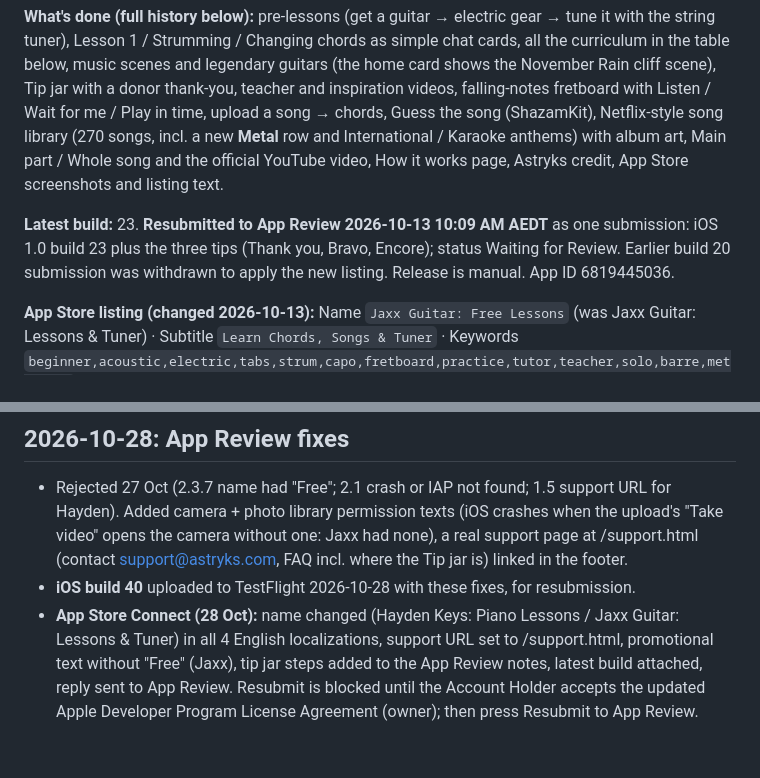
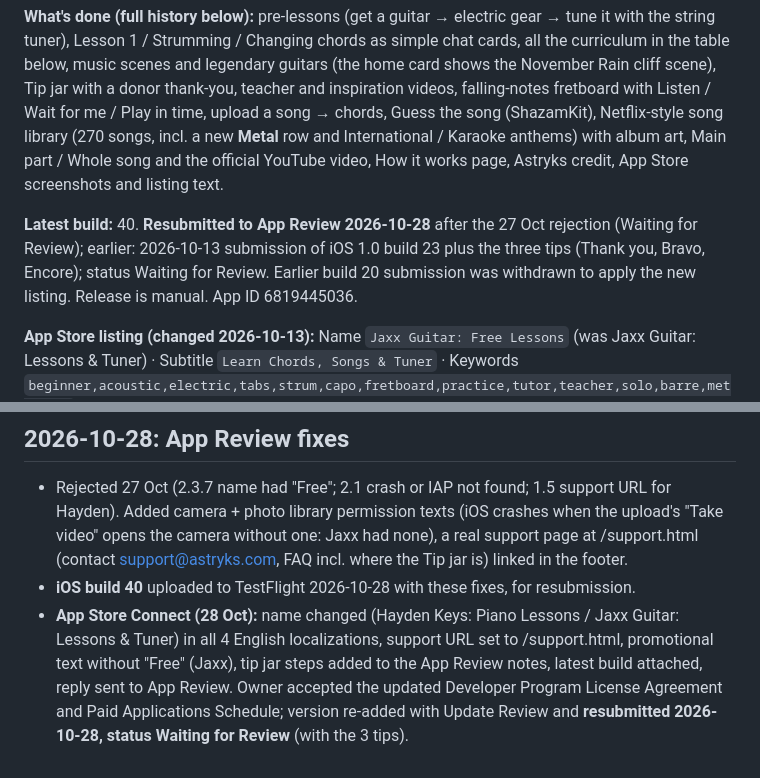
Before and after one commit to Astryks/jaxxguitar, a Markdown page: STATUS.md, 2 parts joined by grey strips. Rendered like a GitHub page.

Commit message:
STATUS: resubmitted to App Review
Co-Authored-By: Claude Opus 5.5 <noreply@anthropic.com>

```diff
--- a/STATUS.md
+++ b/STATUS.md
@@ -26,7 +26,7 @@ Repo: https://github.com/Astryks/jaxxguitar · Site: https://jaxxguitar.com (Git
 
 **What's done (full history below):** pre-lessons (get a guitar → electric gear → tune it with the string tuner), Lesson 1 / Strumming / Changing chords as simple chat cards, all the curriculum in the table below, music scenes and legendary guitars (the home card shows the November Rain cliff scene), Tip jar with a donor thank-you, teacher and inspiration videos, falling-notes fretboard with Listen / Wait for me / Play in time, upload a song → chords, Guess the song (ShazamKit), Netflix-style song library (270 songs, incl. a new **Metal** row and International / Karaoke anthems) with album art, Main part / Whole song and the official YouTube video, How it works page, Astryks credit, App Store screenshots and listing text.
 
-**Latest build:** 23. **Resubmitted to App Review 2026-10-13 10:09 AM AEDT** as one submission: iOS 1.0 build 23 plus the three tips (Thank you, Bravo, Encore); status Waiting for Review. Earlier build 20 submission was withdrawn to apply the new listing. Release is manual. App ID 6819445036.
+**Latest build:** 40. **Resubmitted to App Review 2026-10-28** after the 27 Oct rejection (Waiting for Review); earlier: 2026-10-13 submission of iOS 1.0 build 23 plus the three tips (Thank you, Bravo, Encore); status Waiting for Review. Earlier build 20 submission was withdrawn to apply the new listing. Release is manual. App ID 6819445036.
 
 **App Store listing (changed 2026-10-13):** Name `Jaxx Guitar: Free Lessons` (was Jaxx Guitar: Lessons & Tuner) · Subtitle `Learn Chords, Songs & Tuner` · Keywords `beginner,acoustic,electric,tabs,strum,capo,fretboard,practice,tutor,teacher,solo,barre,metronome`.
 
@@ -646,4 +646,4 @@ Done 2026-10-07. Principle: every new set of chords is followed straight away by
 ## 2026-10-28: App Review fixes
 - Rejected 27 Oct (2.3.7 name had "Free"; 2.1 crash or IAP not found; 1.5 support URL for Hayden). Added camera + photo library permission texts (iOS crashes when the upload's "Take video" opens the camera without one: Jaxx had none), a real support page at /support.html (contact support@astryks.com, FAQ incl. where the Tip jar is) linked in the footer.
 - **iOS build 40** uploaded to TestFlight 2026-10-28 with these fixes, for resubmission.
-- **App Store Connect (28 Oct):** name changed (Hayden Keys: Piano Lessons / Jaxx Guitar: Lessons & Tuner) in all 4 English localizations, support URL set to /support.html, promotional text without "Free" (Jaxx), tip jar steps added to the App Review notes, latest build attached, reply sent to App Review. Resubmit is blocked until the Account Holder accepts the updated Apple Developer Program License Agreement (owner); then press Resubmit to App Review.
+- **App Store Connect (28 Oct):** name changed (Hayden Keys: Piano Lessons / Jaxx Guitar: Lessons & Tuner) in all 4 English localizations, support URL set to /support.html, promotional text without "Free" (Jaxx), tip jar steps added to the App Review notes, latest build attached, reply sent to App Review. Owner accepted the updated Developer Program License Agreement and Paid Applications Schedule; version re-added with Update Review and **resubmitted 2026-10-28, status Waiting for Review** (with the 3 tips).
```
